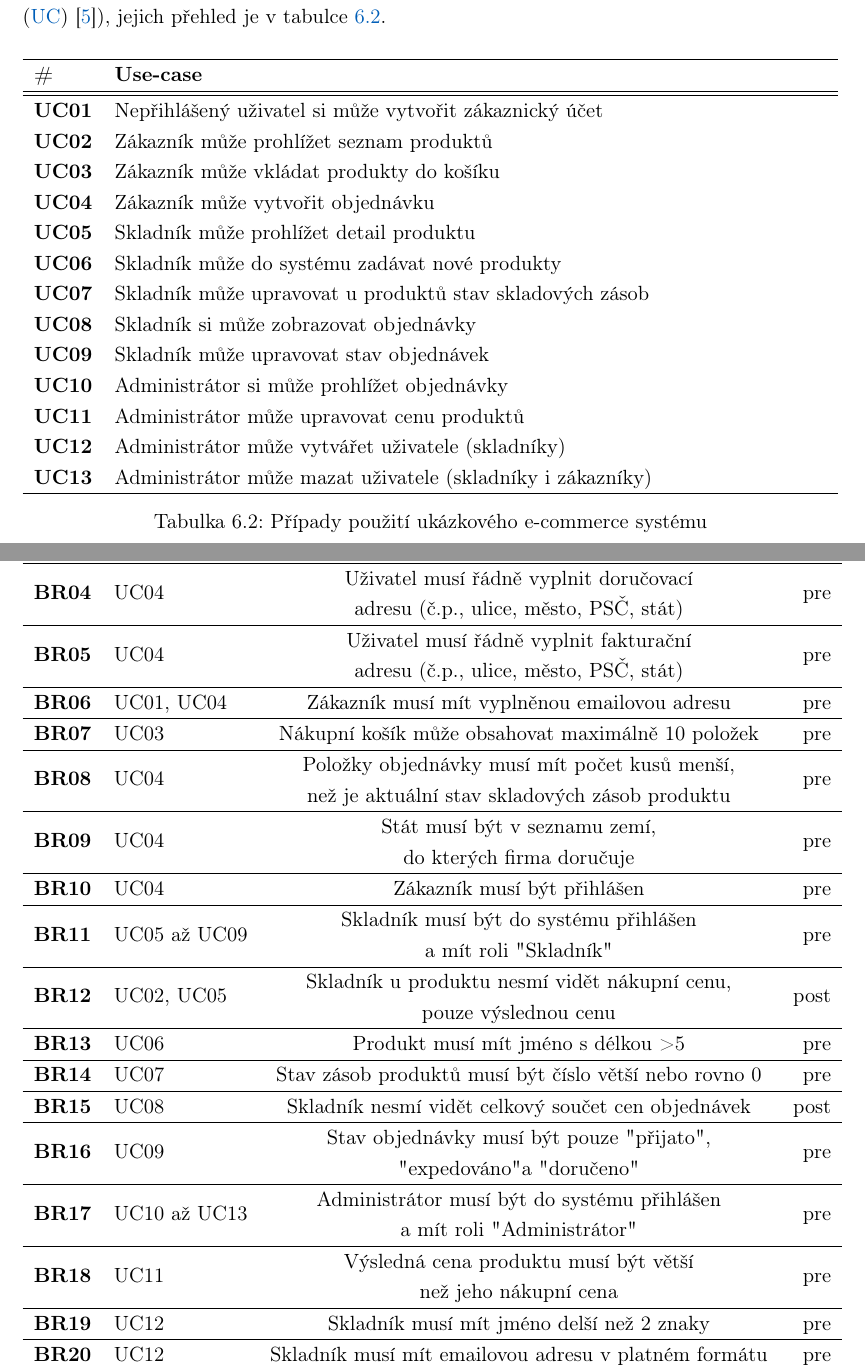
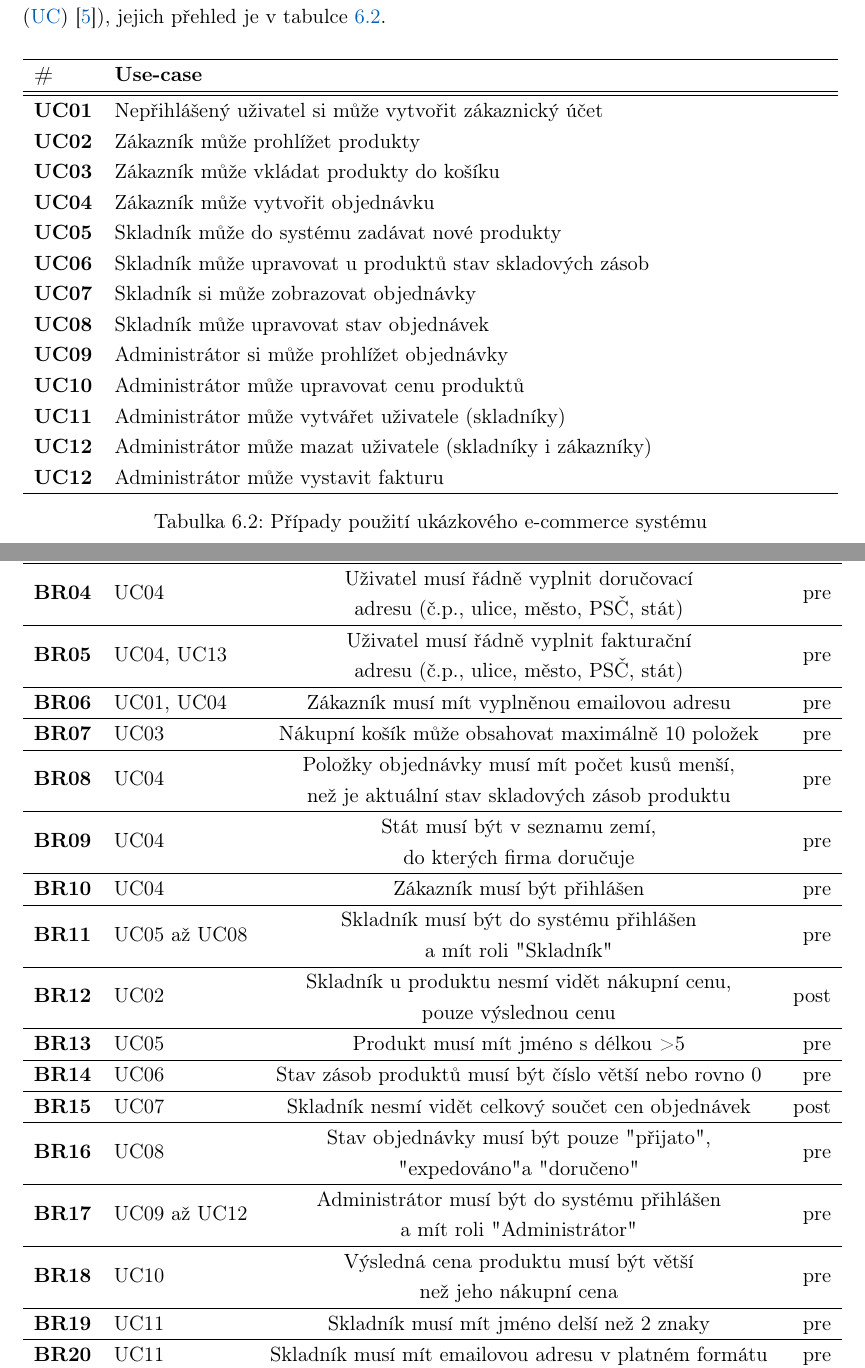
Before and after one commit to klimesf/diploma-thesis-text, a LaTeX thesis (diploma-thesis.tex, which reads content/chapter-06-verifikace.tex): two parts of pages 74 and 76 of 101, joined at a grey line, cut so that both start at the same text. Compiled offline with pdfLaTeX.

Commit message:
fixed usecases and business contexts

```diff
--- a/content/chapter-06-verifikace.tex
+++ b/content/chapter-06-verifikace.tex
@@ -162,18 +162,18 @@ přehled je v tabulce~\ref{tbl:use-cases}.
         \textbf{\#} & \textbf{Use-case} \\
         \hline \hline
         \textbf{UC01} & Nepřihlášen\'y uživatel si může vytvořit zákaznick\'y účet \\
-        \textbf{UC02} & Zákazn\'{\i}k může prohl\'{\i}žet seznam produktů \\
+        \textbf{UC02} & Zákazn\'{\i}k může prohl\'{\i}žet produkty \\
         \textbf{UC03} & Zákazn\'{\i}k může vkládat produkty do koš\'{\i}ku \\
         \textbf{UC04} & Zákazn\'{\i}k může vytvořit objednávku \\
-        \textbf{UC05} & Skladn\'{\i}k může prohl\'{\i}žet detail produktu \\
-        \textbf{UC06} & Skladn\'{\i}k může do systému zadávat nové produkty \\
-        \textbf{UC07} & Skladn\'{\i}k může upravovat u produktů stav skladov\'ych zásob \\
-        \textbf{UC08} & Skladn\'{\i}k si může zobrazovat objednávky \\
-        \textbf{UC09} & Skladn\'{\i}k může upravovat stav objednávek \\
-        \textbf{UC10} & Administrátor si může prohl\'{\i}žet objednávky \\
-        \textbf{UC11} & Administrátor může upravovat cenu produktů \\
-        \textbf{UC12} & Administrátor může vytvářet uživatele (skladn\'{\i}ky) \\
-        \textbf{UC13} & Administrátor může mazat uživatele (skladn\'{\i}ky i zákazn\'{\i}ky) \\
+        \textbf{UC05} & Skladn\'{\i}k může do systému zadávat nové produkty \\
+        \textbf{UC06} & Skladn\'{\i}k může upravovat u produktů stav skladov\'ych zásob \\
+        \textbf{UC07} & Skladn\'{\i}k si může zobrazovat objednávky \\
+        \textbf{UC08} & Skladn\'{\i}k může upravovat stav objednávek \\
+        \textbf{UC09} & Administrátor si může prohl\'{\i}žet objednávky \\
+        \textbf{UC10} & Administrátor může upravovat cenu produktů \\
+        \textbf{UC11} & Administrátor může vytvářet uživatele (skladn\'{\i}ky) \\
+        \textbf{UC12} & Administrátor může mazat uživatele (skladn\'{\i}ky i zákazn\'{\i}ky) \\
+        \textbf{UC12} & Administrátor může vystavit fakturu \\
         \hline
     \end{tabular*}
     \caption{Případy použití ukázkového e-commerce systému}
@@ -220,22 +220,22 @@ vid\'{\i}me, na které užitné př\'{\i}pady se pravidlo aplikuje, a jak\'y je
         \textbf{BR02} & UC02, UC03 & \makecell[c]{Uživatel nesm\'{\i} zobrazovat ani manipulovat \\ s produkty, které nejsou aktivn\'{\i}} & post \\ \hline
         \textbf{BR03} & UC02 až UC04 & \makecell[c]{Uživatel nesm\'{\i} u produktu vidět nákupn\'{\i} cenu, \\ pouze v\'yslednou cenu} & post \\ \hline
         \textbf{BR04} & UC04 & \makecell[c]{Uživatel mus\'{\i} řádně vyplnit doručovac\'{\i} \\ adresu (č.p., ulice, město, PSČ, stát)} & pre \\ \hline
-        \textbf{BR05} & UC04 & \makecell[c]{Uživatel mus\'{\i} řádně vyplnit fakturačn\'{\i} \\ adresu (č.p., ulice, město, PSČ, stát)} & pre \\ \hline
+        \textbf{BR05} & UC04, UC13 & \makecell[c]{Uživatel mus\'{\i} řádně vyplnit fakturačn\'{\i} \\ adresu (č.p., ulice, město, PSČ, stát)} & pre \\ \hline
         \textbf{BR06} & UC01, UC04 & Zákazn\'{\i}k mus\'{\i} m\'{\i}t vyplněnou emailovou adresu & pre \\ \hline
         \textbf{BR07} & UC03 & Nákupní košík může obsahovat maximálně 10 položek & pre \\ \hline
         \textbf{BR08} & UC04 & \makecell[c]{Položky objednávky mus\'{\i} m\'{\i}t počet kusů menš\'{\i}, \\ než je aktuáln\'{\i} stav skladov\'ych zásob produktu} & pre \\ \hline
         \textbf{BR09} & UC04 & \makecell[c]{Stát mus\'{\i} b\'yt v seznamu zem\'{\i}, \\ do kter\'ych firma doručuje} & pre \\ \hline
         \textbf{BR10} & UC04 & Zákazn\'{\i}k mus\'{\i} b\'yt přihlášen & pre \\ \hline
-        \textbf{BR11} & UC05 až UC09 & \makecell[c]{Skladn\'{\i}k mus\'{\i} b\'yt do systému přihlášen \\ a m\'{\i}t roli "Skladn\'{\i}k"} & pre \\ \hline
-        \textbf{BR12} & UC02, UC05 & \makecell[c]{Skladn\'{\i}k u produktu nesm\'{\i} vidět nákupn\'{\i} cenu, \\ pouze v\'yslednou cenu} & post \\ \hline
-        \textbf{BR13} & UC06 & Produkt mus\'{\i} m\'{\i}t jméno s délkou >5 & pre \\ \hline
-        \textbf{BR14} & UC07 & Stav zásob produktů mus\'{\i} b\'yt č\'{\i}slo větš\'{\i} nebo rovno 0 & pre \\ \hline
-        \textbf{BR15} & UC08 & Skladn\'{\i}k nesm\'{\i} vidět celkov\'y součet cen objednávek & post \\ \hline
-        \textbf{BR16} & UC09 & \makecell[c]{Stav objednávky mus\'{\i} b\'yt pouze "přijato", \\ "expedováno" a "doručeno"} & pre \\ \hline
-        \textbf{BR17} & UC10 až UC13 & \makecell[c]{Administrátor mus\'{\i} b\'yt do systému přihlášen \\ a m\'{\i}t roli "Administrátor"} & pre \\ \hline
-        \textbf{BR18} & UC11 & \makecell[c]{V\'ysledná cena produktu mus\'{\i} b\'yt větš\'{\i} \\ než jeho nákupn\'{\i} cena} & pre \\ \hline
-        \textbf{BR19} & UC12 & Skladn\'{\i}k mus\'{\i} m\'{\i}t jméno delš\'{\i} než 2 znaky & pre \\ \hline
-        \textbf{BR20} & UC12 & Skladn\'{\i}k mus\'{\i} m\'{\i}t emailovou adresu v platném formátu & pre \\
+        \textbf{BR11} & UC05 až UC08 & \makecell[c]{Skladn\'{\i}k mus\'{\i} b\'yt do systému přihlášen \\ a m\'{\i}t roli "Skladn\'{\i}k"} & pre \\ \hline
+        \textbf{BR12} & UC02 & \makecell[c]{Skladn\'{\i}k u produktu nesm\'{\i} vidět nákupn\'{\i} cenu, \\ pouze v\'yslednou cenu} & post \\ \hline
+        \textbf{BR13} & UC05 & Produkt mus\'{\i} m\'{\i}t jméno s délkou >5 & pre \\ \hline
+        \textbf{BR14} & UC06 & Stav zásob produktů mus\'{\i} b\'yt č\'{\i}slo větš\'{\i} nebo rovno 0 & pre \\ \hline
+        \textbf{BR15} & UC07 & Skladn\'{\i}k nesm\'{\i} vidět celkov\'y součet cen objednávek & post \\ \hline
+        \textbf{BR16} & UC08 & \makecell[c]{Stav objednávky mus\'{\i} b\'yt pouze "přijato", \\ "expedováno" a "doručeno"} & pre \\ \hline
+        \textbf{BR17} & UC09 až UC12 & \makecell[c]{Administrátor mus\'{\i} b\'yt do systému přihlášen \\ a m\'{\i}t roli "Administrátor"} & pre \\ \hline
+        \textbf{BR18} & UC10 & \makecell[c]{V\'ysledná cena produktu mus\'{\i} b\'yt větš\'{\i} \\ než jeho nákupn\'{\i} cena} & pre \\ \hline
+        \textbf{BR19} & UC11 & Skladn\'{\i}k mus\'{\i} m\'{\i}t jméno delš\'{\i} než 2 znaky & pre \\ \hline
+        \textbf{BR20} & UC11 & Skladn\'{\i}k mus\'{\i} m\'{\i}t emailovou adresu v platném formátu & pre \\
         \hline
     \end{tabular}
     \caption{Byznysová pravidla ukázkového e-commerce systému}
```
Also changed, not shown: figures/example-system-context-hierarchy.pdf, content/chapter-06-verifikace.tex (6 more changed lines).
